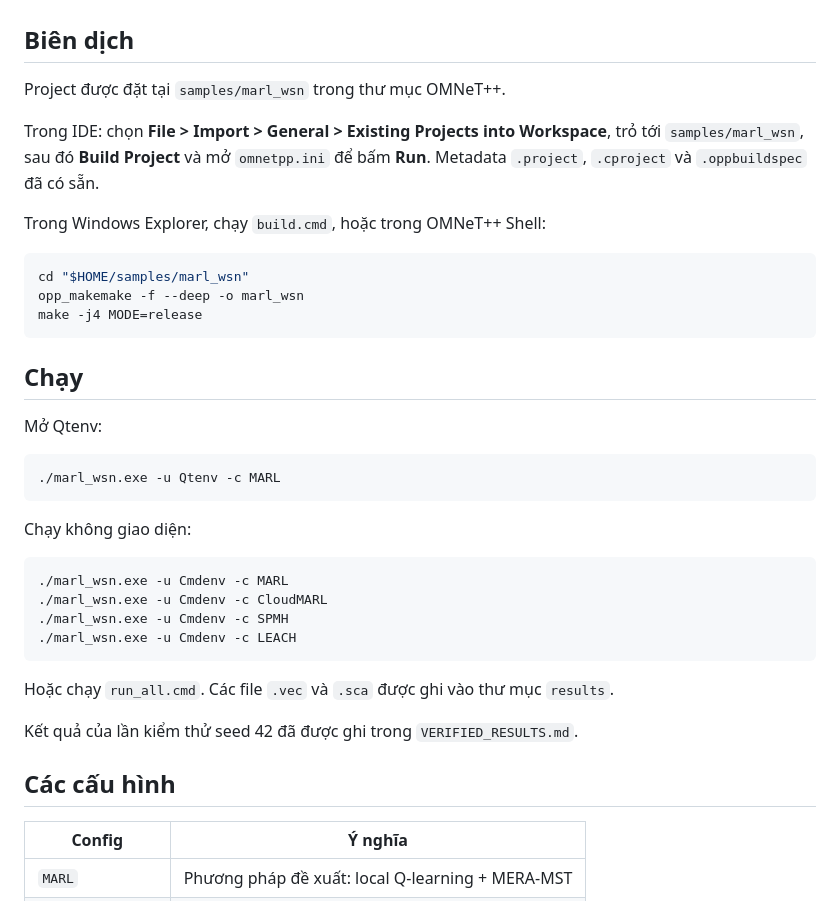
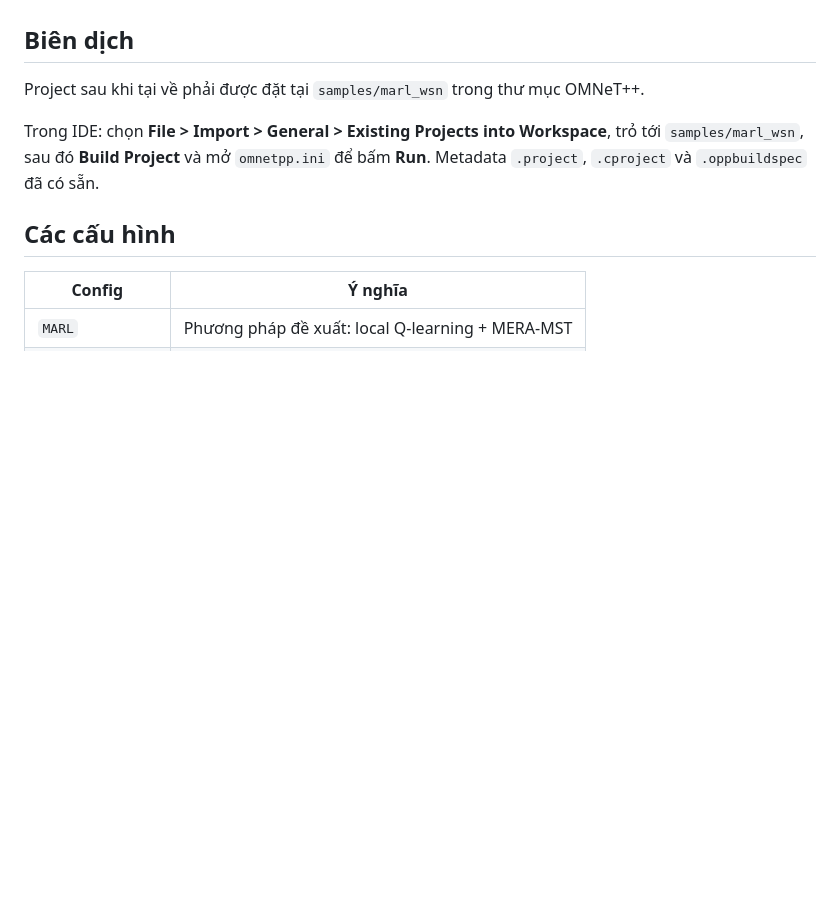
Before and after one commit to canxinh226264/GR1, a Markdown page: README.md, the part around the change. Drawn GitHub-style; blank space fills up the shorter version.

````diff
--- a/README.md
+++ b/README.md
@@ -20,38 +20,9 @@ Project này tái hiện ở mức gói tin hệ thống trong bài *Energy-Effi
 
 ## Biên dịch
 
-Project được đặt tại `samples/marl_wsn` trong thư mục OMNeT++.
+Project sau khi tại về phải được đặt tại `samples/marl_wsn` trong thư mục OMNeT++.
 
 Trong IDE: chọn **File > Import > General > Existing Projects into Workspace**, trỏ tới `samples/marl_wsn`, sau đó **Build Project** và mở `omnetpp.ini` để bấm **Run**. Metadata `.project`, `.cproject` và `.oppbuildspec` đã có sẵn.
-
-Trong Windows Explorer, chạy `build.cmd`, hoặc trong OMNeT++ Shell:
-
-```sh
-cd "$HOME/samples/marl_wsn"
-opp_makemake -f --deep -o marl_wsn
-make -j4 MODE=release
-```
-
-## Chạy
-
-Mở Qtenv:
-
-```sh
-./marl_wsn.exe -u Qtenv -c MARL
-```
-
-Chạy không giao diện:
-
-```sh
-./marl_wsn.exe -u Cmdenv -c MARL
-./marl_wsn.exe -u Cmdenv -c CloudMARL
-./marl_wsn.exe -u Cmdenv -c SPMH
-./marl_wsn.exe -u Cmdenv -c LEACH
-```
-
-Hoặc chạy `run_all.cmd`. Các file `.vec` và `.sca` được ghi vào thư mục `results`.
-
-Kết quả của lần kiểm thử seed 42 đã được ghi trong `VERIFIED_RESULTS.md`.
 
 ## Các cấu hình
 
````
